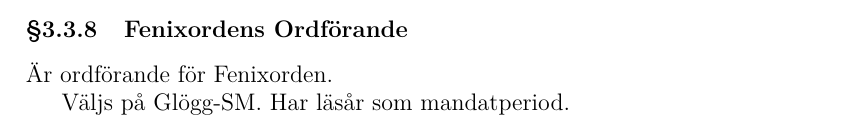
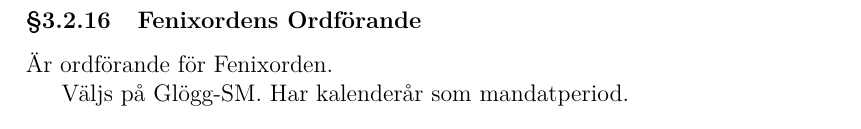
Before and after one commit to vlle1/styrdokument, a LaTeX document (reglemente.tex): part of page 22 of 33 before the commit and part of page 18 of 33 after it, cut so that both start at the same text. Compiled offline with XeLaTeX.

Commit message:
stämmer nu med beslut från valsm

```diff
--- a/reglemente.tex
+++ b/reglemente.tex
@@ -757,6 +757,12 @@ Väljs på Val-SM. Har läsår som mandatperiod.
 
 Väljs på Val-SM. Har läsår som mandatperiod.
 
+\subsubsection{Fenixordens Ordförande}
+
+Är ordförande för Fenixorden.
+
+Väljs på Glögg-SM. Har kalenderår som mandatperiod.
+
 \subsubsection{Valberedningens ordförande}
 
 Är ordförande för valberedningen.
@@ -960,12 +966,6 @@ Sektionshistorikern arbetar ensam, men har som kunskapskälla tillgång till
 GUDAR-gruppen, Gamla Uvar på Data med Anrika Redogörelser.
 
 Väljs på Val-SM. Har läsår som mandatperiod.
-
-\subsubsection{Fenixordens Ordförande}
-
-Är ordförande för Fenixorden.
-
-Väljs på Glögg-SM. Har läsår som mandatperiod.
 
 \subsubsection{Ljud- och ljusansvarig}
 
```
